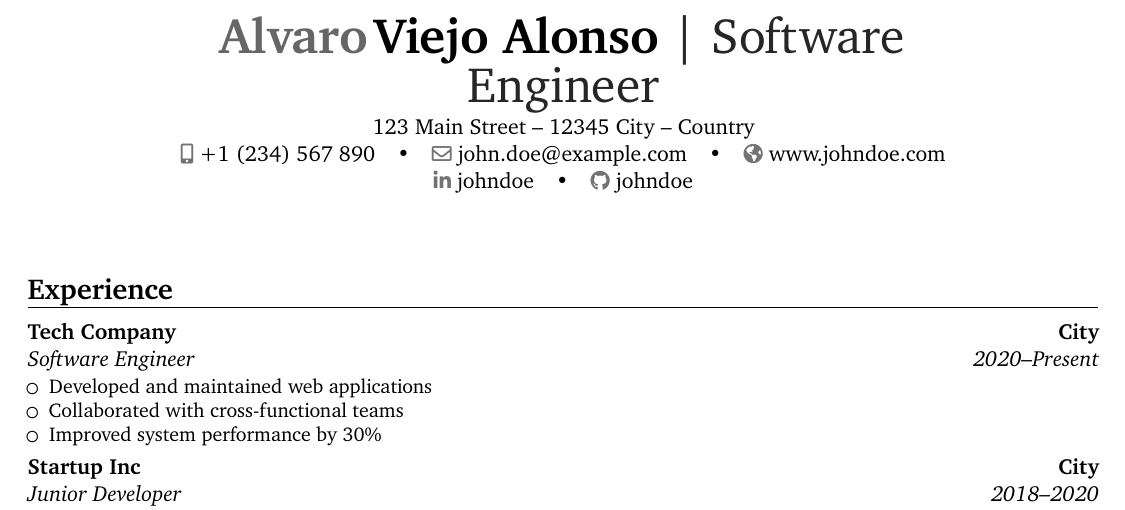
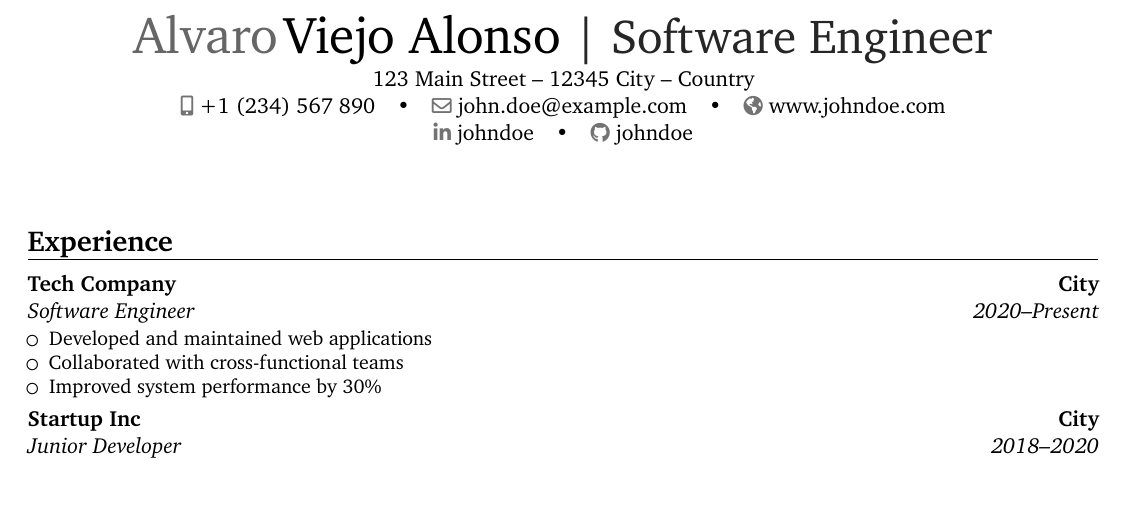
Before and after one commit to Yoquec/curriculumvitae, a LaTeX CV (cv.tex): part of the page, cut so that both start at the same text. Compiled offline with pdfLaTeX.

Commit message:
chore: adjusts title size

```diff
--- a/cv.tex
+++ b/cv.tex
@@ -4,6 +4,10 @@
 % moderncv themes
 \moderncvstyle{banking}
 \moderncvcolor{black}
+
+% Customize title font sizes
+\renewcommand*{\namefont}{\fontsize{26}{30}\mdseries\upshape}
+\renewcommand*{\titlefont}{\fontsize{24}{18}\mdseries\upshape}
 
 % Character encoding
 \usepackage[utf8]{inputenc}
```
